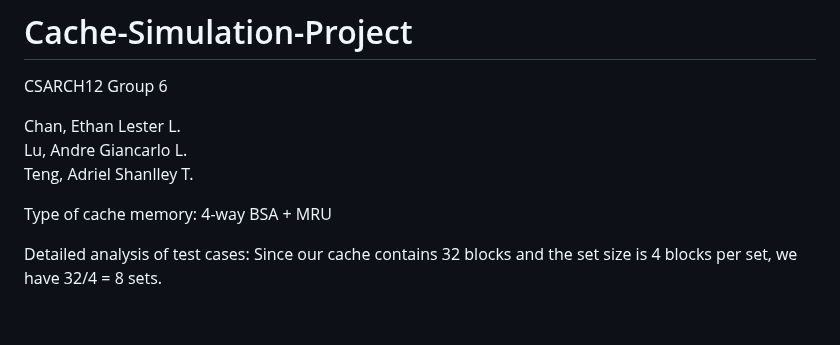
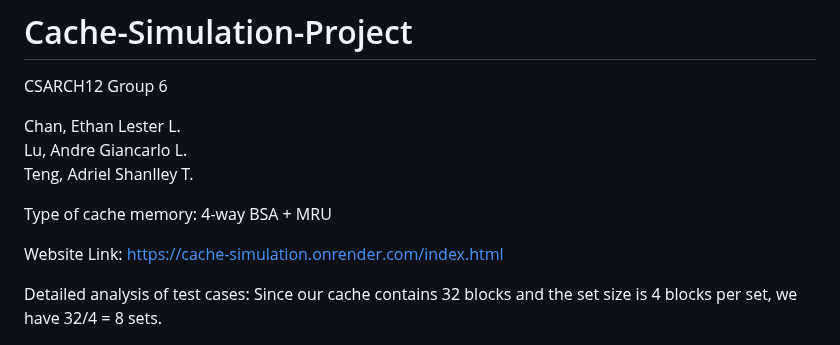
Before and after one commit to ELC1123/Cache-Simulation-Project, a Markdown page: README.md, the part around the change. GitHub-like rendering; blank space fills up the shorter version.

Commit message:
Added website link

```diff
--- a/README.md
+++ b/README.md
@@ -6,6 +6,8 @@ Lu, Andre Giancarlo L.
 Teng, Adriel Shanlley T.
 
 Type of cache memory: 4-way BSA + MRU
+
+Website Link: https://cache-simulation.onrender.com/index.html
 
 Detailed analysis of test cases:
 Since our cache contains 32 blocks and the set size is 4 blocks per set, we have 32/4 = 8 sets.
```
